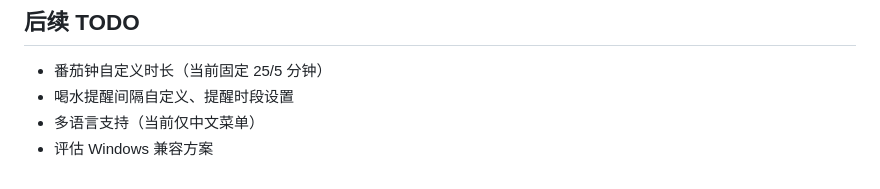
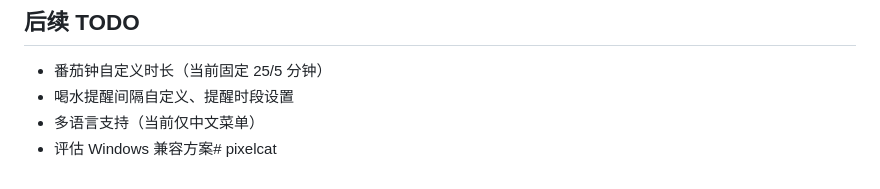
Before and after one commit to folbird/pixelcat, a Markdown page: README.md, the part around the change. Drawn GitHub-style.

```diff
--- a/README.md
+++ b/README.md
@@ -120,4 +120,4 @@ macOS 的普通透明窗口无法稳定显示在全屏 Space 之上。项目使
 - 番茄钟自定义时长（当前固定 25/5 分钟）
 - 喝水提醒间隔自定义、提醒时段设置
 - 多语言支持（当前仅中文菜单）
-- 评估 Windows 兼容方案
+- 评估 Windows 兼容方案# pixelcat
```
